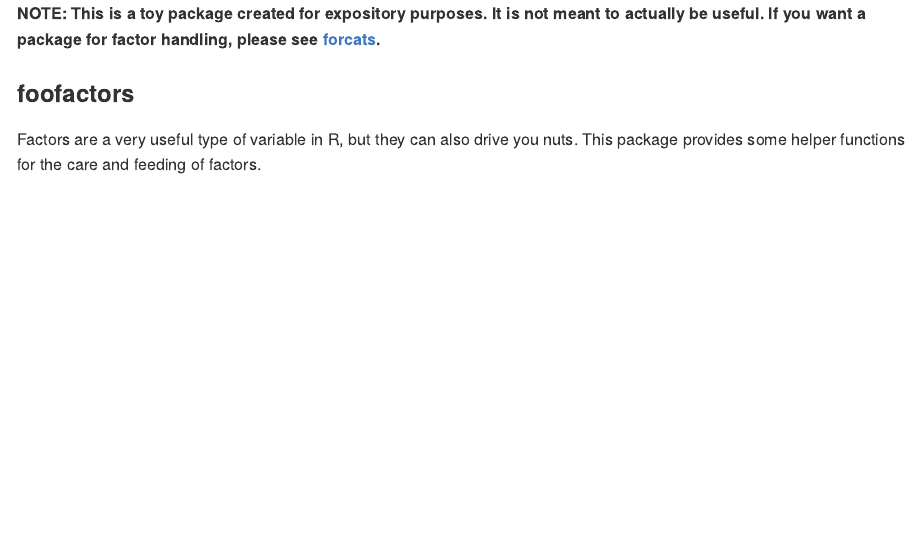
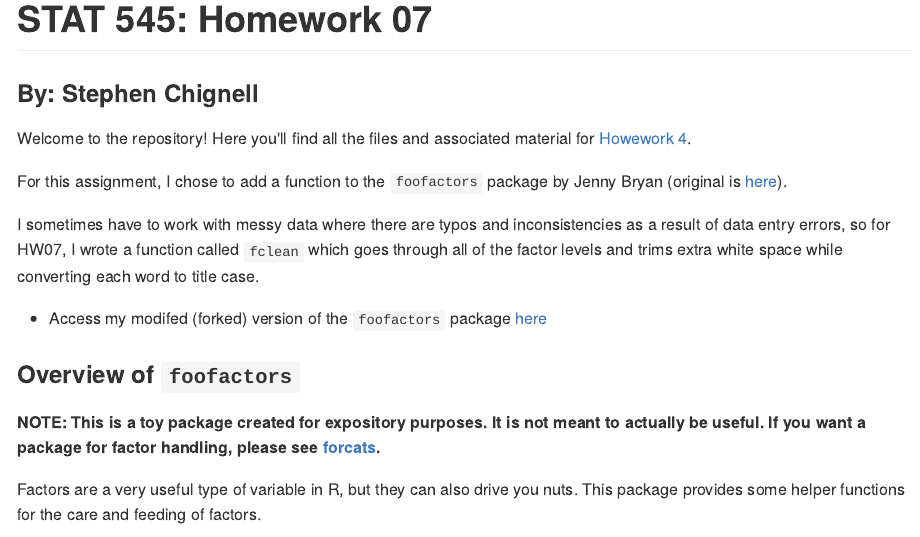
Before and after one commit to STAT545-UBC-hw-2018-19/hw07-schignel, an R Markdown document (README.Rmd): the page in a window 1100 px wide, from its top. The pictures show the output file README.md that the author committed with the source, drawn offline in the style of GitHub.

Commit message:
Updated Introduction

````diff
--- a/README.Rmd
+++ b/README.Rmd
@@ -14,9 +14,22 @@ knitr::opts_chunk$set(
 )
 ```
 
+# STAT 545: Homework 07
+### By: Stephen Chignell
+
+Welcome to the repository! Here you'll find all the files and associated material for [Howework 4](http://stat545.com/Classroom/assignments/hw07/hw07.html).
+
+For this assignment, I chose to add a function to the `foofactors` package by Jenny Bryan (original is [here](https://github.com/jennybc/foofactors)).
+
+I sometimes have to work with messy data where there are typos and inconsistencies as a result of data entry errors, so for HW07, I wrote a function called `fclean` which goes through all of the factor levels and trims extra white space while converting each word to title case.
+
+- Access my modifed (forked) version of the `foofactors` package [here](https://github.com/schignel/foofactors)
+
+
+
+### Overview of `foofactors`
+
 **NOTE: This is a toy package created for expository purposes. It is not meant to actually be useful. If you want a package for factor handling, please see [forcats](https://cran.r-project.org/package=forcats).**
-
-### foofactors
 
 Factors are a very useful type of variable in R, but they can also drive you nuts. This package provides some helper functions for the care and feeding of factors.
 
````
Also changed, not shown: README.md.
